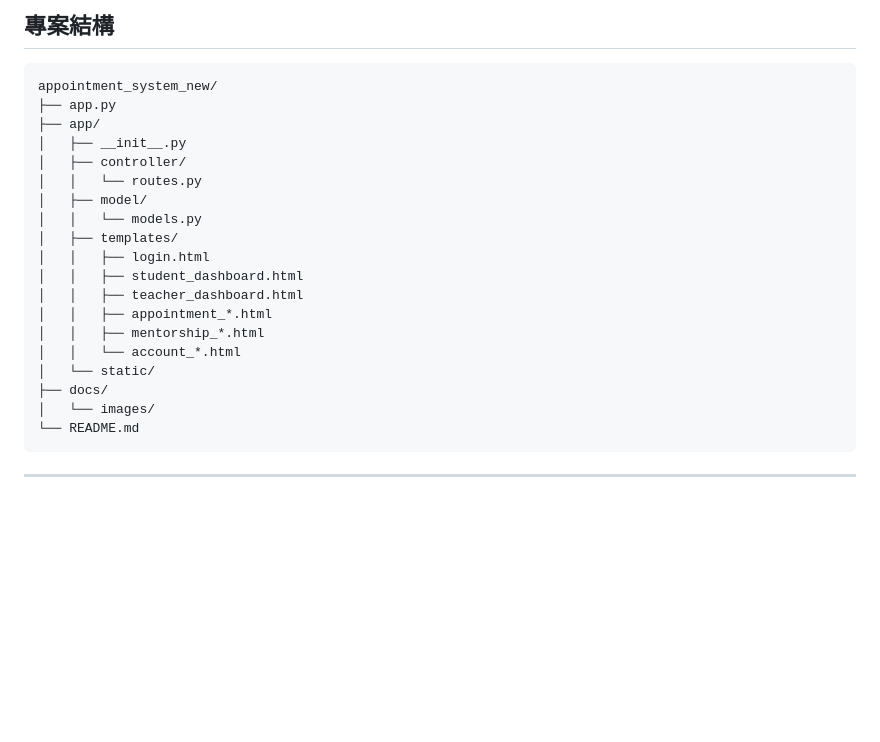
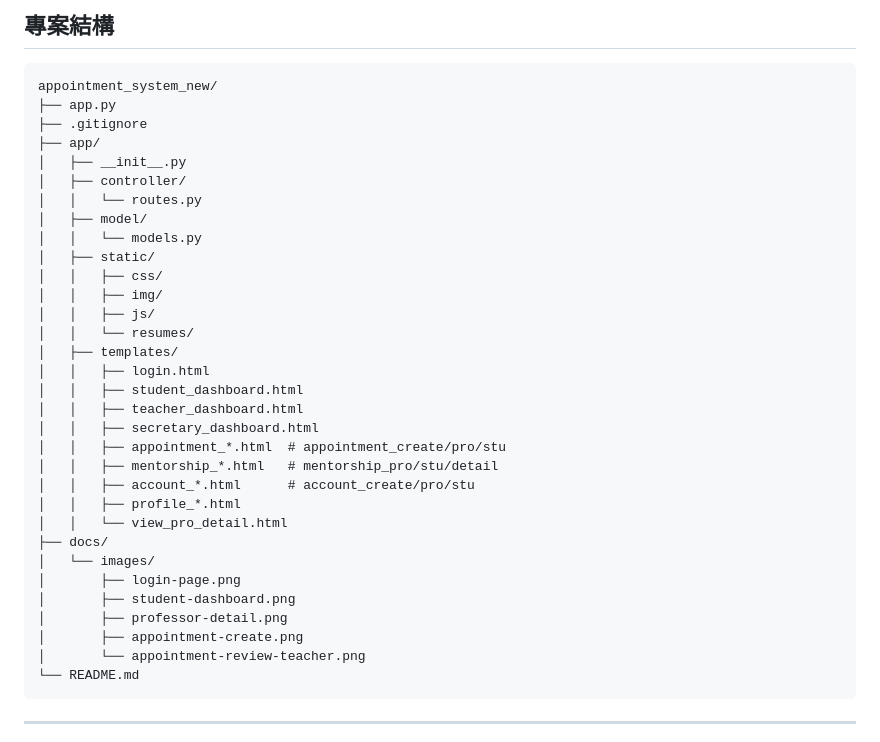
Before and after one commit to theangelsonn/Appointment-System, a Markdown page: README.md, the part around the change. Rendered like a GitHub page; blank space fills up the shorter version.

Commit message:
補充 README 專案結構清單細節。
更新目錄區塊以反映實際檔案與資料夾，新增 secretary dashboard 與 docs/images 截圖檔案說明，提升文件可讀性。

Co-authored-by: Cursor <cursoragent@cursor.com>

````diff
--- a/README.md
+++ b/README.md
@@ -192,22 +192,35 @@ python app.py
 ```text
 appointment_system_new/
 ├── app.py
+├── .gitignore
 ├── app/
 │   ├── __init__.py
 │   ├── controller/
 │   │   └── routes.py
 │   ├── model/
 │   │   └── models.py
+│   ├── static/
+│   │   ├── css/
+│   │   ├── img/
+│   │   ├── js/
+│   │   └── resumes/
 │   ├── templates/
 │   │   ├── login.html
 │   │   ├── student_dashboard.html
 │   │   ├── teacher_dashboard.html
-│   │   ├── appointment_*.html
-│   │   ├── mentorship_*.html
-│   │   └── account_*.html
-│   └── static/
+│   │   ├── secretary_dashboard.html
+│   │   ├── appointment_*.html  # appointment_create/pro/stu
+│   │   ├── mentorship_*.html   # mentorship_pro/stu/detail
+│   │   ├── account_*.html      # account_create/pro/stu
+│   │   ├── profile_*.html
+│   │   └── view_pro_detail.html
 ├── docs/
 │   └── images/
+│       ├── login-page.png
+│       ├── student-dashboard.png
+│       ├── professor-detail.png
+│       ├── appointment-create.png
+│       └── appointment-review-teacher.png
 └── README.md
 ```
 
````
